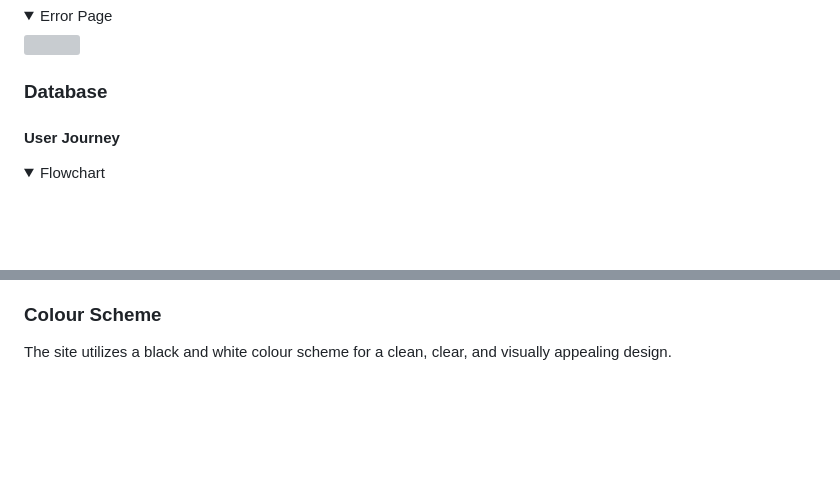
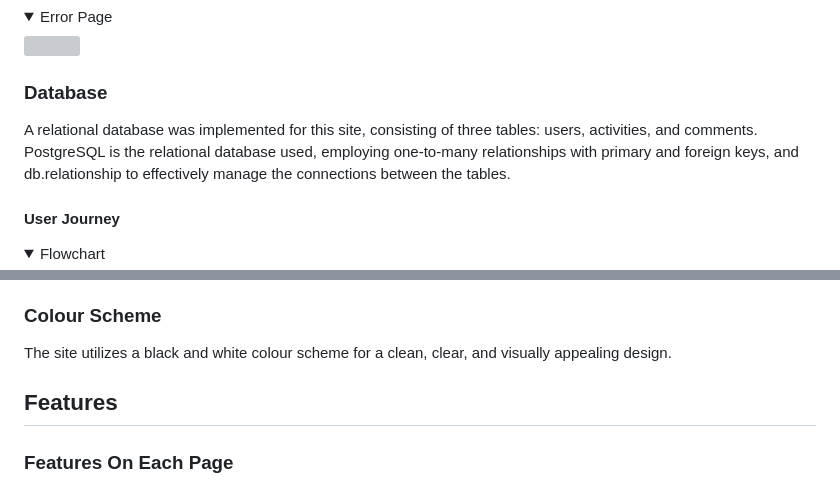
Before and after one commit to collingsandrew/milestone-project-3, a Markdown page: README.md, 2 parts joined by grey strips. GitHub-like rendering; folded sections open; blank space fills up the shorter version; grey boxes are pictures that could not be loaded.

Commit message:
Update readme design section

```diff
--- a/README.md
+++ b/README.md
@@ -114,6 +114,8 @@ Attribution for the background image used for the site:
 
 ### Database
 
+A relational database was implemented for this site, consisting of three tables: users, activities, and comments. PostgreSQL is the relational database used, employing one-to-many relationships with primary and foreign keys, and db.relationship to effectively manage the connections between the tables.
+
 #### User Journey
 
 <details>
@@ -145,3 +147,7 @@ Both of these fonts look professional and are easy to read.
 ### Colour Scheme
 
 The site utilizes a black and white colour scheme for a clean, clear, and visually appealing design.
+
+## Features
+
+### Features On Each Page
```
